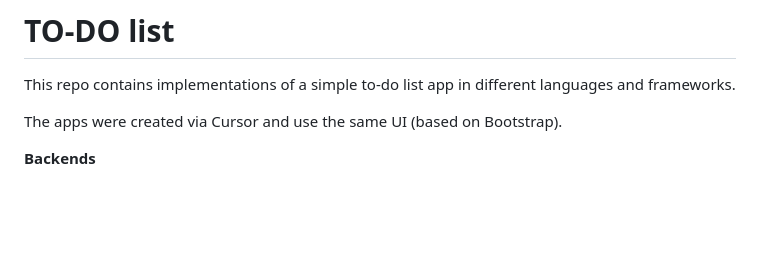
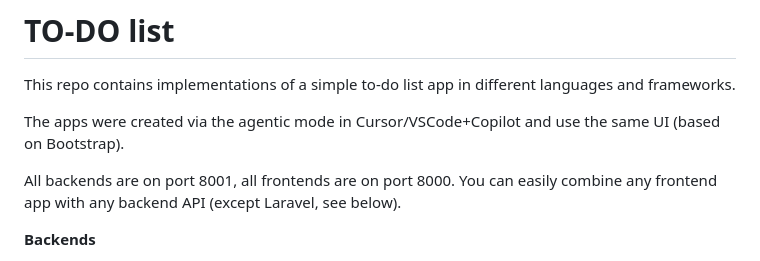
Before and after one commit to MilovanovM/todo-app-ai-playground, a Markdown page: README.md, the part around the change. Drawn GitHub-style; blank space fills up the shorter version.

Commit message:
small update to README

```diff
--- a/README.md
+++ b/README.md
@@ -2,7 +2,10 @@
 
 This repo contains implementations of a simple to-do list app in different languages and frameworks.
 
-The apps were created via Cursor and use the same UI (based on Bootstrap).
+The apps were created via the agentic mode in Cursor/VSCode+Copilot and use the same UI (based on Bootstrap).
+
+All backends are on port 8001, all frontends are on port 8000. You can easily combine any frontend app with any backend
+API (except Laravel, see below).
 
 **Backends**
 
```
